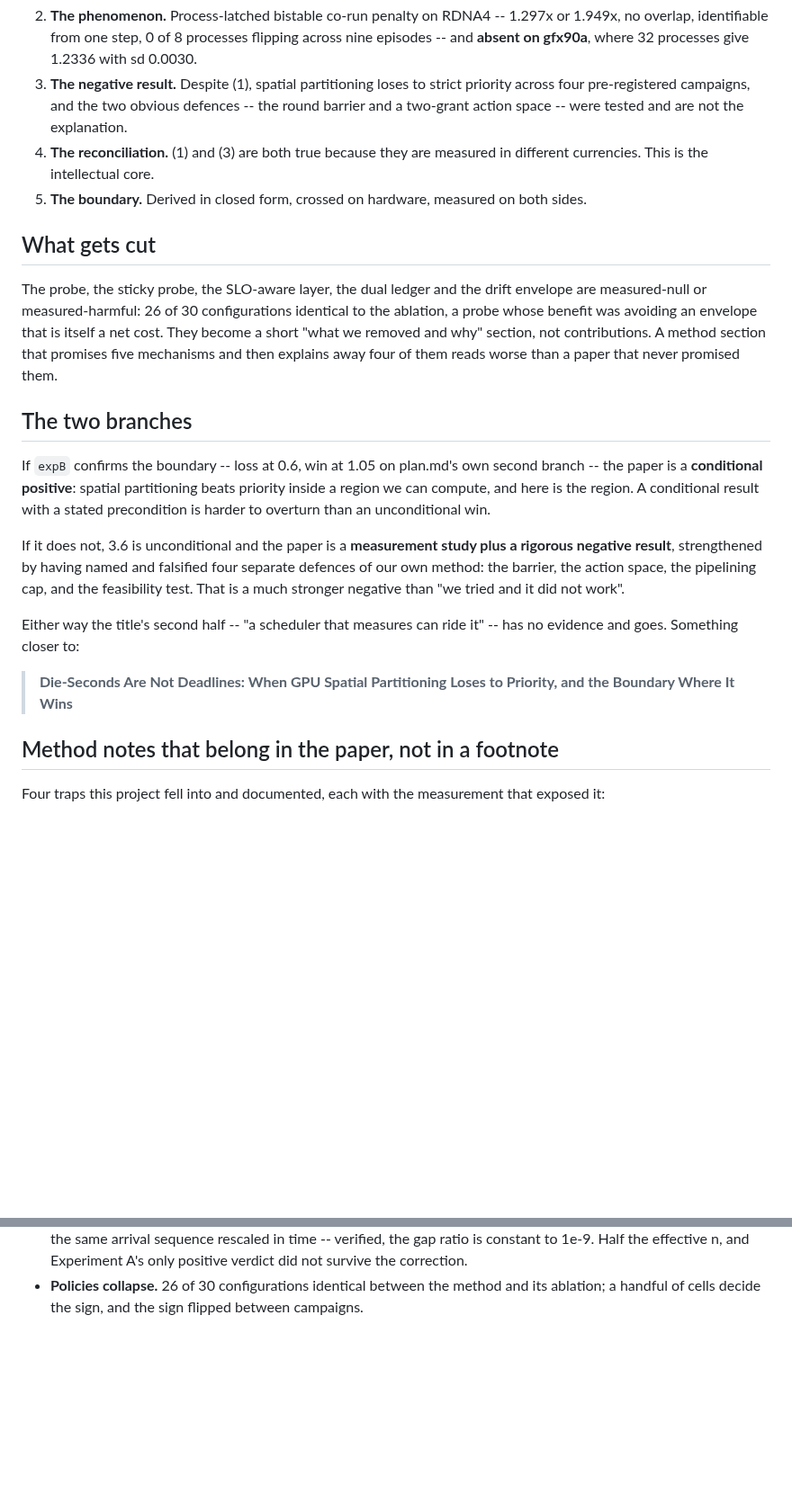
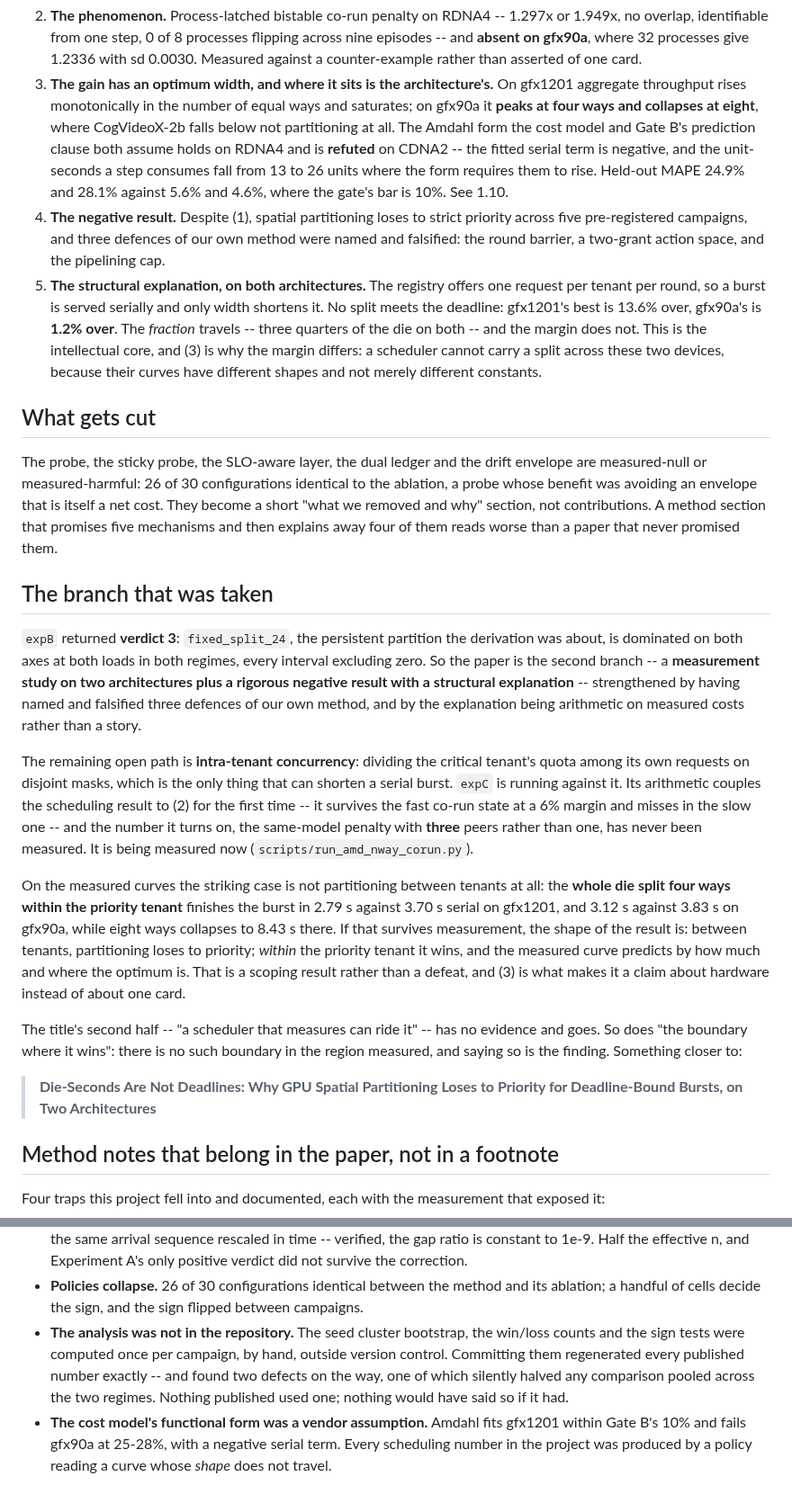
Before and after one commit to HUSRCF/alse, a Markdown page: docs/positioning.md, 2 parts joined by grey strips. Shown at 90% size. Rendered like a GitHub page; blank space fills up the shorter version.

```diff
--- a/docs/positioning.md
+++ b/docs/positioning.md
@@ -66,15 +109,31 @@ other side of the same boundary and called it a failure for two months.
 2. **The phenomenon.** Process-latched bistable co-run penalty on RDNA4
    -- 1.297x or 1.949x, no overlap, identifiable from one step, 0 of 8
    processes flipping across nine episodes -- and **absent on gfx90a**,
-   where 32 processes give 1.2336 with sd 0.0030.
-3. **The negative result.** Despite (1), spatial partitioning loses to
-   strict priority across four pre-registered campaigns, and the two
-   obvious defences -- the round barrier and a two-grant action space --
-   were tested and are not the explanation.
-4. **The reconciliation.** (1) and (3) are both true because they are
-   measured in different currencies. This is the intellectual core.
-5. **The boundary.** Derived in closed form, crossed on hardware,
-   measured on both sides.
+   where 32 processes give 1.2336 with sd 0.0030. Measured against a
+   counter-example rather than asserted of one card.
+3. **The gain has an optimum width, and where it sits is the
+   architecture's.** On gfx1201 aggregate throughput rises monotonically
+   in the number of equal ways and saturates; on gfx90a it **peaks at
+   four ways and collapses at eight**, where CogVideoX-2b falls below not
+   partitioning at all. The Amdahl form the cost model and Gate B's
+   prediction clause both assume holds on RDNA4 and is **refuted** on
+   CDNA2 -- the fitted serial term is negative, and the unit-seconds a
+   step consumes fall from 13 to 26 units where the form requires them to
+   rise. Held-out MAPE 24.9% and 28.1% against 5.6% and 4.6%, where the
+   gate's bar is 10%. See 1.10.
+4. **The negative result.** Despite (1), spatial partitioning loses to
+   strict priority across five pre-registered campaigns, and three
+   defences of our own method were named and falsified: the round
+   barrier, a two-grant action space, and the pipelining cap.
+5. **The structural explanation, on both architectures.** The registry
+   offers one request per tenant per round, so a burst is served
+   serially and only width shortens it. No split meets the deadline:
+   gfx1201's best is 13.6% over, gfx90a's is **1.2% over**. The
+   *fraction* travels -- three quarters of the die on both -- and the
+   margin does not. This is the intellectual core, and (3) is why the
+   margin differs: a scheduler cannot carry a split across these two
+   devices, because their curves have different shapes and not merely
+   different constants.
 
 ## What gets cut
 
@@ -86,25 +145,42 @@ avoiding an envelope that is itself a net cost. They become a short
 that promises five mechanisms and then explains away four of them reads
 worse than a paper that never promised them.
 
-## The two branches
+## The branch that was taken
 
-If `expB` confirms the boundary -- loss at 0.6, win at 1.05 on plan.md's
-own second branch -- the paper is a **conditional positive**: spatial
-partitioning beats priority inside a region we can compute, and here is
-the region. A conditional result with a stated precondition is harder to
-overturn than an unconditional win.
+`expB` returned **verdict 3**: `fixed_split_24`, the persistent partition
+the derivation was about, is dominated on both axes at both loads in both
+regimes, every interval excluding zero. So the paper is the second
+branch -- a **measurement study on two architectures plus a rigorous
+negative result with a structural explanation** -- strengthened by
+having named and falsified three defences of our own method, and by the
+explanation being arithmetic on measured costs rather than a story.
 
-If it does not, 3.6 is unconditional and the paper is a **measurement
-study plus a rigorous negative result**, strengthened by having named and
-falsified four separate defences of our own method: the barrier, the
-action space, the pipelining cap, and the feasibility test. That is a
-much stronger negative than "we tried and it did not work".
+The remaining open path is **intra-tenant concurrency**: dividing the
+critical tenant's quota among its own requests on disjoint masks, which
+is the only thing that can shorten a serial burst. `expC` is running
+against it. Its arithmetic couples the scheduling result to (2) for the
+first time -- it survives the fast co-run state at a 6% margin and misses
+in the slow one -- and the number it turns on, the same-model penalty
+with **three** peers rather than one, has never been measured. It is
+being measured now (`scripts/run_amd_nway_corun.py`).
 
-Either way the title's second half -- "a scheduler that measures can ride
-it" -- has no evidence and goes. Something closer to:
+On the measured curves the striking case is not partitioning between
+tenants at all: the **whole die split four ways within the priority
+tenant** finishes the burst in 2.79 s against 3.70 s serial on gfx1201,
+and 3.12 s against 3.83 s on gfx90a, while eight ways collapses to 8.43 s
+there. If that survives measurement, the shape of the result is: between
+tenants, partitioning loses to priority; *within* the priority tenant it
+wins, and the measured curve predicts by how much and where the optimum
+is. That is a scoping result rather than a defeat, and (3) is what makes
+it a claim about hardware instead of about one card.
 
-> **Die-Seconds Are Not Deadlines: When GPU Spatial Partitioning Loses to
-> Priority, and the Boundary Where It Wins**
+The title's second half -- "a scheduler that measures can ride it" -- has
+no evidence and goes. So does "the boundary where it wins": there is no
+such boundary in the region measured, and saying so is the finding.
+Something closer to:
+
+> **Die-Seconds Are Not Deadlines: Why GPU Spatial Partitioning Loses to
+> Priority for Deadline-Bound Bursts, on Two Architectures**
 
 ## Method notes that belong in the paper, not in a footnote
 
@@ -127,3 +203,13 @@ measurement that exposed it:
 * **Policies collapse.** 26 of 30 configurations identical between the
   method and its ablation; a handful of cells decide the sign, and the
   sign flipped between campaigns.
+* **The analysis was not in the repository.** The seed cluster bootstrap,
+  the win/loss counts and the sign tests were computed once per campaign,
+  by hand, outside version control. Committing them regenerated every
+  published number exactly -- and found two defects on the way, one of
+  which silently halved any comparison pooled across the two regimes.
+  Nothing published used one; nothing would have said so if it had.
+* **The cost model's functional form was a vendor assumption.** Amdahl
+  fits gfx1201 within Gate B's 10% and fails gfx90a at 25-28%, with a
+  negative serial term. Every scheduling number in the project was
+  produced by a policy reading a curve whose *shape* does not travel.
```
Also changed, not shown: other parts of docs/positioning.md (+67 -24 lines).
